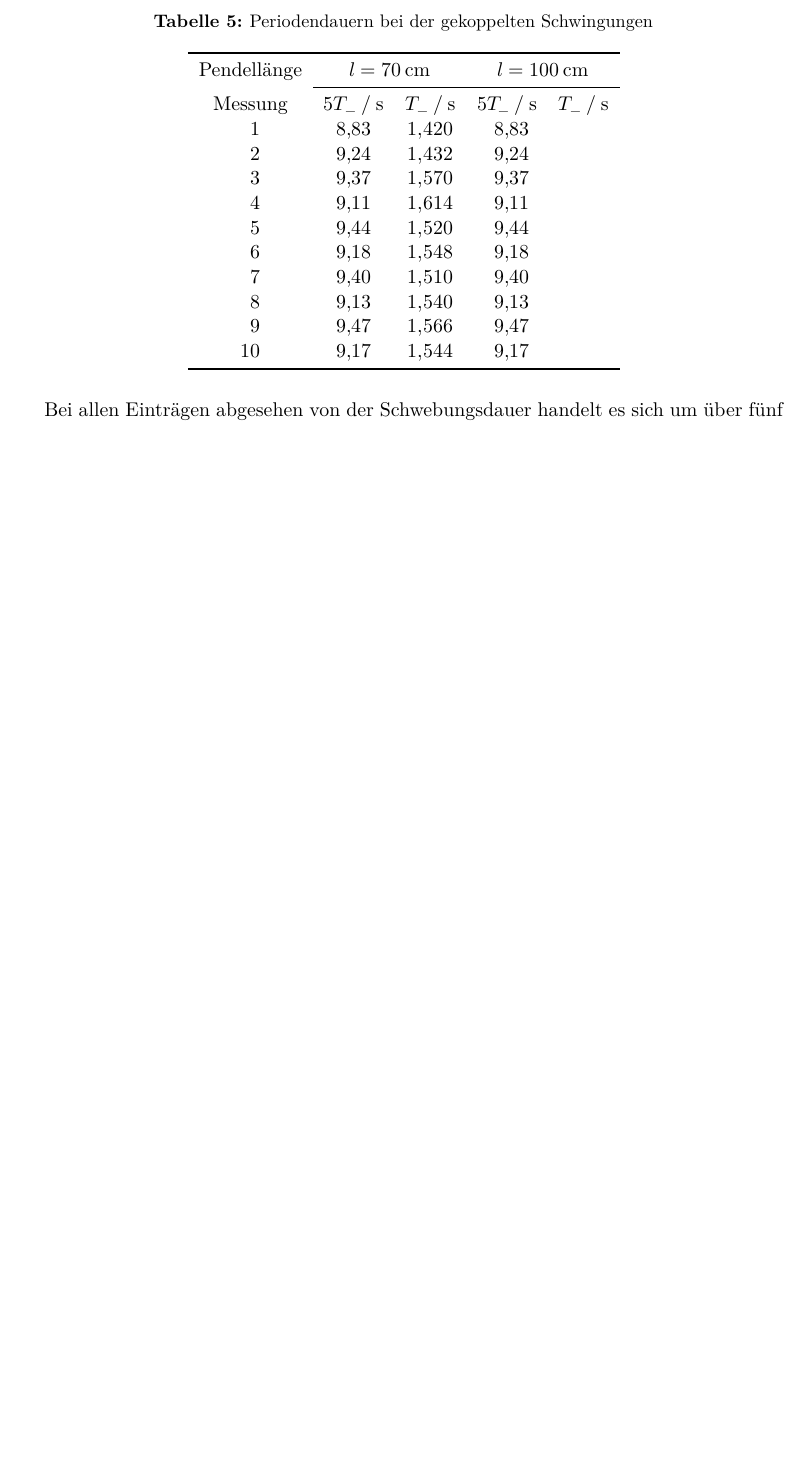
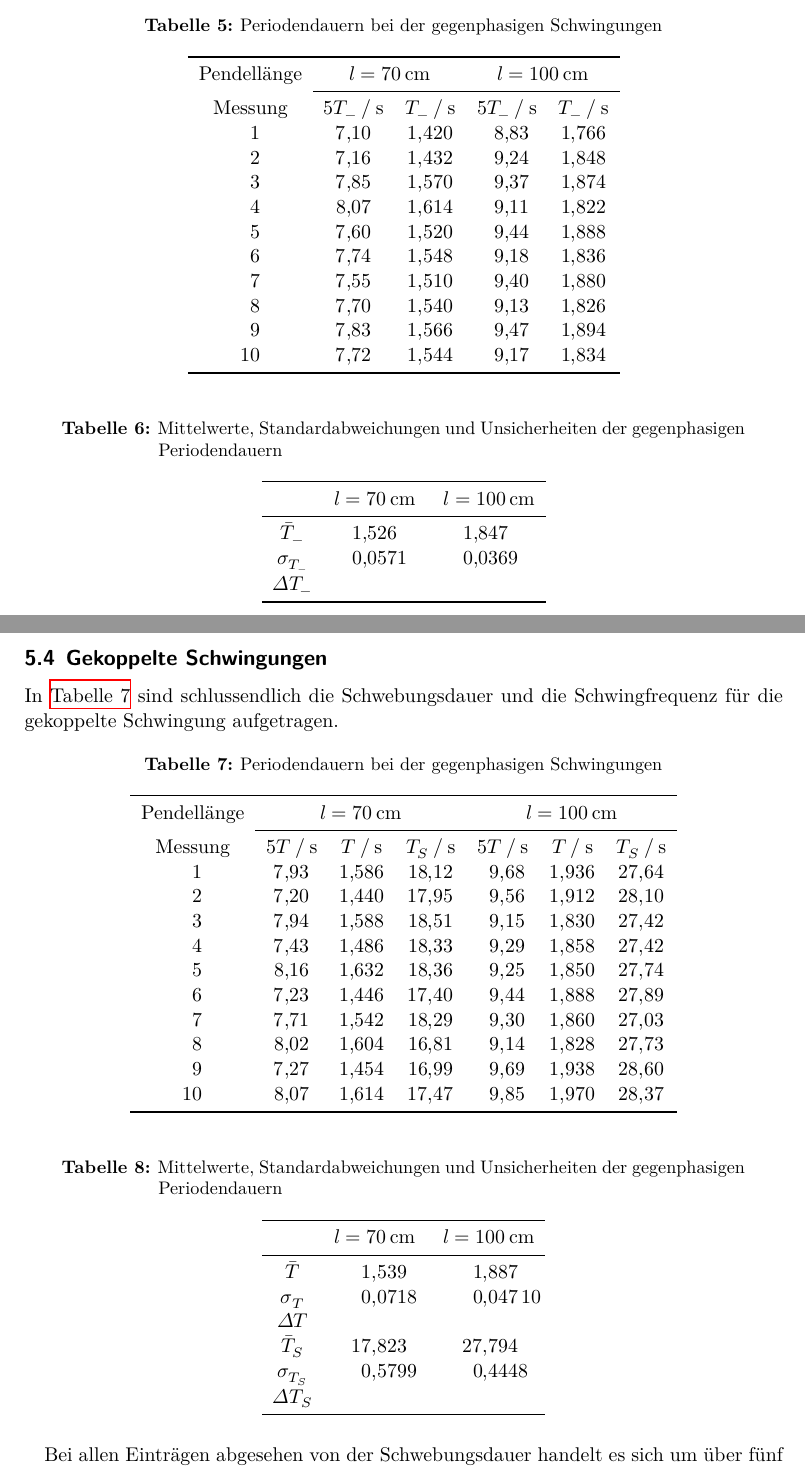
Before and after one commit to JonasOllesch/UniStuff, a LaTeX document (Versuch_1/V106/V106.tex, which reads Versuch_1/content/auswertung.tex): part of page 8 of 11 before the commit and two parts of pages 8 and 9 of 12 after it, the two joined at a grey line, cut so that both start at the same text, the shorter picture padded with empty space. Compiled offline with XeLaTeX.

Commit message:
TAAAAAAAAAAAAAAAAAAAAAAAAAAAAABellen

```diff
--- a/Versuch_1/content/auswertung.tex
+++ b/Versuch_1/content/auswertung.tex
@@ -133,7 +138,7 @@ In Tabelle \autoref{tab:GegenphasigeSchwingung} finden sich die Periodendauern d
 
 \begin{table}[H]
   \centering
-  \caption{Periodendauern bei der gekoppelten Schwingungen}
+  \caption{Periodendauern bei der gegenphasigen Schwingungen}
   \label{tab:GegenphasigeSchwingung}
   \sisetup{table-format=1.2}
   \begin{tabular}{S[table-format=2.0] S S[table-format=1.3] S[table-format=2.2] S[table-format=1.3]}
@@ -143,19 +148,93 @@ In Tabelle \autoref{tab:GegenphasigeSchwingung} finden sich die Periodendauern d
     \cmidrule{2-3}\cmidrule{4-5}
     {Messung} & {$5T_- \mathbin{/} \unit{\second}$} & {$T_- \mathbin{/} \unit{\second}$}
     & {$5T_- \mathbin{/} \unit{\second}$} & {$T_- \mathbin{/} \unit{\second}$} \\
-    1 & 8.83 & 1.420 & 8.83 \\
-    2 & 9.24 & 1.432 & 9.24 \\
-    3 & 9.37 & 1.570 & 9.37 \\
-    4 & 9.11 & 1.614 & 9.11 \\
-    5 & 9.44 & 1.520 & 9.44 \\
-    6 & 9.18 & 1.548 & 9.18 \\
-    7 & 9.40 & 1.510 & 9.40 \\
-    8 & 9.13 & 1.540 & 9.13 \\
-    9 & 9.47 & 1.566 & 9.47 \\
-   10 & 9.17 & 1.544 & 9.17 \\
+    1 & 7.10 & 1.420 & 8.83 & 1.766 \\
+    2 & 7.16 & 1.432 & 9.24 & 1.848 \\
+    3 & 7.85 & 1.570 & 9.37 & 1.874 \\
+    4 & 8.07 & 1.614 & 9.11 & 1.822 \\
+    5 & 7.60 & 1.520 & 9.44 & 1.888 \\
+    6 & 7.74 & 1.548 & 9.18 & 1.836 \\
+    7 & 7.55 & 1.510 & 9.40 & 1.880 \\
+    8 & 7.70 & 1.540 & 9.13 & 1.826 \\
+    9 & 7.83 & 1.566 & 9.47 & 1.894 \\
+   10 & 7.72 & 1.544 & 9.17 & 1.834 \\
    \bottomrule
   \end{tabular}
 \end{table}
+
+%Unsicherheiten u.s.w.
+
+\begin{table}[H]
+  \centering
+  \caption{Mittelwerte, Standardabweichungen und Unsicherheiten der gegenphasigen Periodendauern}
+  \sisetup{table-format=1.3}
+  \begin{tabular}{S S S}
+    \toprule
+    & {$l=70 \, \unit{\centi\meter}$} & { $l=100 \, \unit{\centi\meter}$} \\
+    \midrule
+    {$\bar{T}_-$} & 1.526 & 1.847\\
+    {$σ_{T_-}$}   & 0.0571 & 0.0369\\
+    {$ΔT_-$}      & \\
+    \bottomrule
+  \end{tabular}
+\end{table}
+
+\newpage
+
+%Gekoppelte Schwingung
+
+\subsection{Gekoppelte Schwingungen}
+
+In \autoref{tab:gekoppelteSchwingung} sind schlussendlich die Schwebungsdauer und die Schwingfrequenz für die gekoppelte Schwingung aufgetragen.
+
+\begin{table}[H]
+  \centering
+  \caption{Periodendauern bei der gegenphasigen Schwingungen}
+  \label{tab:gekoppelteSchwingung}
+  \sisetup{table-format=1.2}
+  \begin{tabular}{S[table-format=2.0] S S[table-format=1.3] S[table-format=2.2] S[table-format=2.2] S[table-format=1.3] S[table-format=2.2]}
+    \toprule
+    \multicolumn{1}{c}{Pendellänge} & \multicolumn{3}{c} {$l= 70 \, \unit{\centi\meter}$}
+    & \multicolumn{3}{c}{$l = 100 \, \unit{\centi\meter}$} \\
+    \cmidrule{2-4}\cmidrule{5-7}
+    {Messung} & {$5T \mathbin{/} \unit{\second}$} & {$T \mathbin{/} \unit{\second}$} & {$T_S \mathbin{/} \unit{\second}$}
+    & {$5T \mathbin{/} \unit{\second}$} & {$T \mathbin{/} \unit{\second}$} & {$T_S \mathbin{/} \unit{\second}$} \\
+    1 & 7.93 & 1.586 & 18.12 & 9.68 & 1.936 & 27.64 \\
+    2 & 7.20 & 1.440 & 17.95 & 9.56 & 1.912 & 28.10 \\
+    3 & 7.94 & 1.588 & 18.51 & 9.15 & 1.830 & 27.42 \\
+    4 & 7.43 & 1.486 & 18.33 & 9.29 & 1.858 & 27.42 \\
+    5 & 8.16 & 1.632 & 18.36 & 9.25 & 1.850 & 27.74 \\
+    6 & 7.23 & 1.446 & 17.40 & 9.44 & 1.888 & 27.89 \\
+    7 & 7.71 & 1.542 & 18.29 & 9.30 & 1.860 & 27.03 \\
+    8 & 8.02 & 1.604 & 16.81 & 9.14 & 1.828 & 27.73 \\
+    9 & 7.27 & 1.454 & 16.99 & 9.69 & 1.938 & 28.60 \\
+   10 & 8.07 & 1.614 & 17.47 & 9.85 & 1.970 & 28.37 \\
+   \bottomrule
+  \end{tabular}
+\end{table}
+
+%Unsicherheiten u.s.w.
+
+\begin{table}[H]
+  \centering
+  \caption{Mittelwerte, Standardabweichungen und Unsicherheiten der gegenphasigen Periodendauern}
+  \sisetup{table-format=1.3}
+  \begin{tabular}{S S[table-format=2.2] S[table-format=2.2]}
+    \toprule
+    & {$l=70 \, \unit{\centi\meter}$} & { $l=100 \, \unit{\centi\meter}$} \\
+    \midrule
+    {$\bar{T}$} & 1.539 & 1.887 \\
+    {$σ_{T}$}   & 0.0718 & 0.04710\\
+    {$ΔT$}      & \\
+    {$\bar{T}_S$} & 17.823 & 27.794 \\
+    {$σ_{T_S}$}   & 0.5799 & 0.4448 \\
+    {$ΔT_S$}      & \\
+    \bottomrule
+  \end{tabular}
+\end{table}
+
+
+
 
 
 %Tabelle für den ersten Messvorgang
```
Also changed, not shown: Versuch_1/content/auswertung.tex (13 more changed lines).
